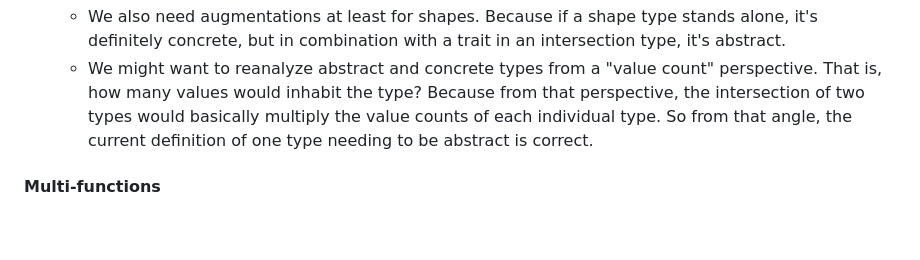
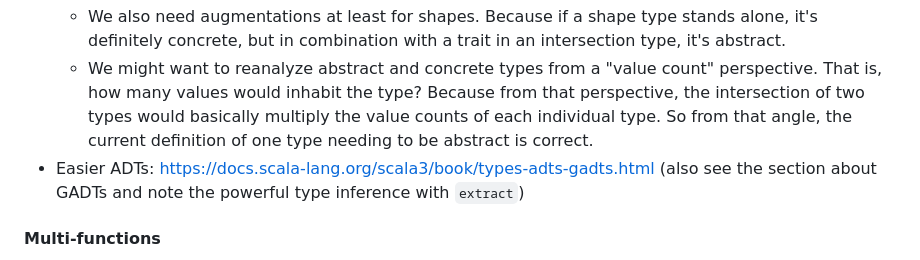
Before and after one commit to marcopennekamp/lore, a Markdown page: specification/TODO.md, the part around the change. Rendered like a GitHub page; blank space fills up the shorter version.

Commit message:
Update TODO

```diff
--- a/specification/TODO.md
+++ b/specification/TODO.md
@@ -14,6 +14,7 @@
   - Given a type `A & B` with `A` being concrete. Let's say we have values `v: A & B`, which must thus also be type-able as `v: A`. If `A` is concrete, a value of `A & B` should either not be constructable, or there MUST be a `v` that is a concrete value. The problem is, I think, constructing a type `A & B` where `A` is concrete without `B` being trivially subsumed by `A`, making the type actually `A`.
   - We also need augmentations at least for shapes. Because if a shape type stands alone, it's definitely concrete, but in combination with a trait in an intersection type, it's abstract.
   - We might want to reanalyze abstract and concrete types from a "value count" perspective. That is, how many values would inhabit the type? Because from that perspective, the intersection of two types would basically multiply the value counts of each individual type. So from that angle, the current definition of one type needing to be abstract is correct.
+- Easier ADTs: https://docs.scala-lang.org/scala3/book/types-adts-gadts.html (also see the section about GADTs and note the powerful type inference with `extract`)
 
 
 #### Multi-functions
```
Also changed, not shown: 1 other file.
